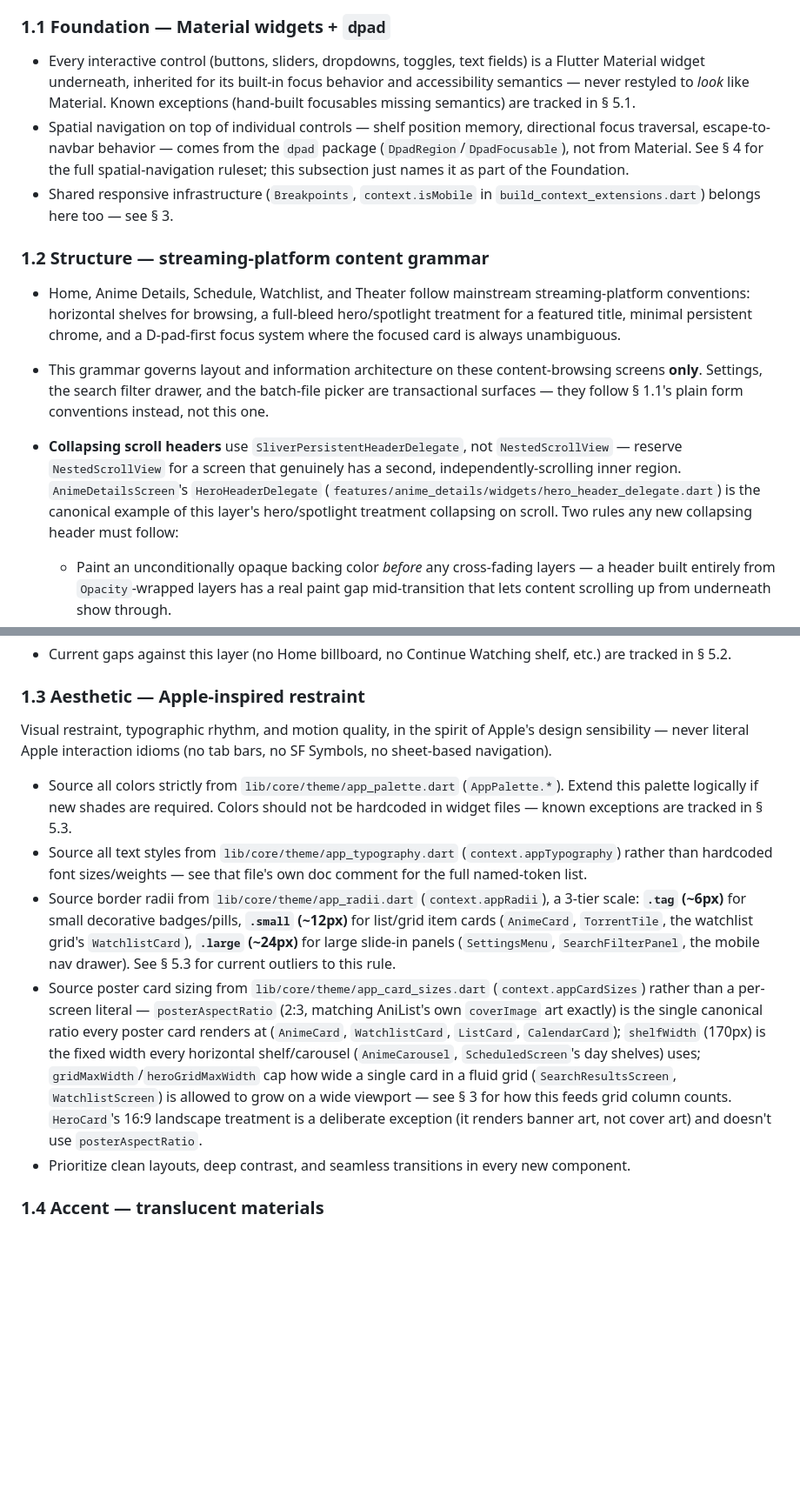
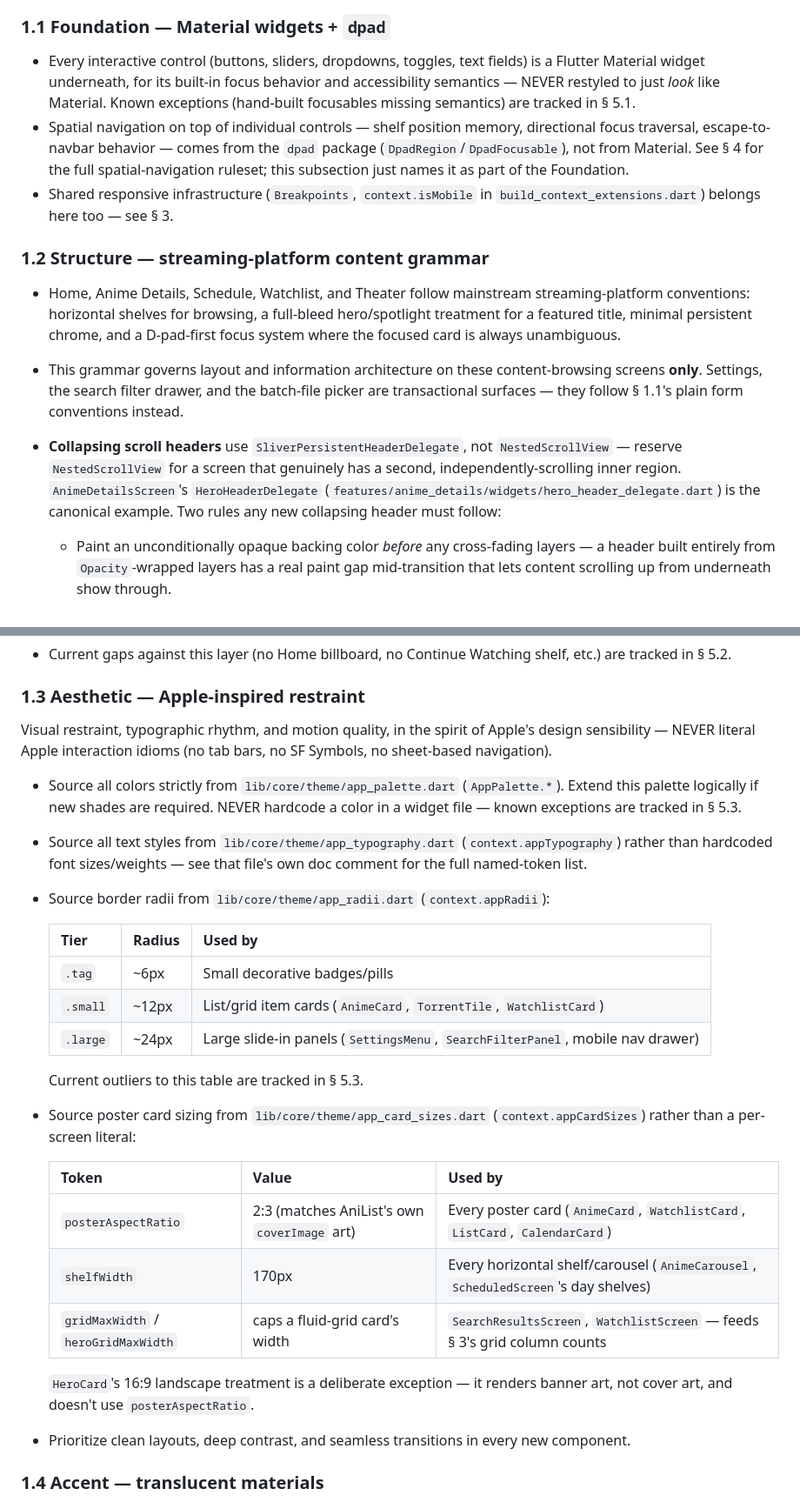
Before and after one commit to Flex936/anistream, a Markdown page: .claude/DESIGN.md, 2 parts joined by grey strips. Shown at 87% size. GitHub-like rendering; blank space fills up the shorter version.

```diff
--- a/.claude/DESIGN.md
+++ b/.claude/DESIGN.md
@@ -9,15 +9,15 @@ AniStream's design language is a deliberate four-layer hybrid — each layer bor
 
 ### 1.1 Foundation — Material widgets + `dpad`
 
-- Every interactive control (buttons, sliders, dropdowns, toggles, text fields) is a Flutter Material widget underneath, inherited for its built-in focus behavior and accessibility semantics — never restyled to *look* like Material. Known exceptions (hand-built focusables missing semantics) are tracked in § 5.1.
+- Every interactive control (buttons, sliders, dropdowns, toggles, text fields) is a Flutter Material widget underneath, for its built-in focus behavior and accessibility semantics — NEVER restyled to just *look* like Material. Known exceptions (hand-built focusables missing semantics) are tracked in § 5.1.
 - Spatial navigation on top of individual controls — shelf position memory, directional focus traversal, escape-to-navbar behavior — comes from the `dpad` package (`DpadRegion`/`DpadFocusable`), not from Material. See § 4 for the full spatial-navigation ruleset; this subsection just names it as part of the Foundation.
 - Shared responsive infrastructure (`Breakpoints`, `context.isMobile` in `build_context_extensions.dart`) belongs here too — see § 3.
 
 ### 1.2 Structure — streaming-platform content grammar
 
 - Home, Anime Details, Schedule, Watchlist, and Theater follow mainstream streaming-platform conventions: horizontal shelves for browsing, a full-bleed hero/spotlight treatment for a featured title, minimal persistent chrome, and a D-pad-first focus system where the focused card is always unambiguous.
-- This grammar governs layout and information architecture on these content-browsing screens **only**. Settings, the search filter drawer, and the batch-file picker are transactional surfaces — they follow § 1.1's plain form conventions instead, not this one.
-- **Collapsing scroll headers** use `SliverPersistentHeaderDelegate`, not `NestedScrollView` — reserve `NestedScrollView` for a screen that genuinely has a second, independently-scrolling inner region. `AnimeDetailsScreen`'s `HeroHeaderDelegate` (`features/anime_details/widgets/hero_header_delegate.dart`) is the canonical example of this layer's hero/spotlight treatment collapsing on scroll. Two rules any new collapsing header must follow:
+- This grammar governs layout and information architecture on these content-browsing screens **only**. Settings, the search filter drawer, and the batch-file picker are transactional surfaces — they follow § 1.1's plain form conventions instead.
+- **Collapsing scroll headers** use `SliverPersistentHeaderDelegate`, not `NestedScrollView` — reserve `NestedScrollView` for a screen that genuinely has a second, independently-scrolling inner region. `AnimeDetailsScreen`'s `HeroHeaderDelegate` (`features/anime_details/widgets/hero_header_delegate.dart`) is the canonical example. Two rules any new collapsing header must follow:
   - Paint an unconditionally opaque backing color *before* any cross-fading layers — a header built entirely from `Opacity`-wrapped layers has a real paint gap mid-transition that lets content scrolling up from underneath show through.
   - Reserve `kHeroHeaderNavBarClearance` (96px, matching `HomeScreen`/`ScheduledScreen`'s own top padding) at the top of both the expanded and collapsed states — `AniStreamNavBar` is transparent until scrolled past 20px, so anything painted above that line has no guaranteed backdrop in either state.
 
@@ -26,12 +26,28 @@ AniStream's design language is a deliberate four-layer hybrid — each layer bor
 
 ### 1.3 Aesthetic — Apple-inspired restraint
 
-Visual restraint, typographic rhythm, and motion quality, in the spirit of Apple's design sensibility — never literal Apple interaction idioms (no tab bars, no SF Symbols, no sheet-based navigation).
+Visual restraint, typographic rhythm, and motion quality, in the spirit of Apple's design sensibility — NEVER literal Apple interaction idioms (no tab bars, no SF Symbols, no sheet-based navigation).
 
-- Source all colors strictly from `lib/core/theme/app_palette.dart` (`AppPalette.*`). Extend this palette logically if new shades are required. Colors should not be hardcoded in widget files — known exceptions are tracked in § 5.3.
+- Source all colors strictly from `lib/core/theme/app_palette.dart` (`AppPalette.*`). Extend this palette logically if new shades are required. NEVER hardcode a color in a widget file — known exceptions are tracked in § 5.3.
 - Source all text styles from `lib/core/theme/app_typography.dart` (`context.appTypography`) rather than hardcoded font sizes/weights — see that file's own doc comment for the full named-token list.
-- Source border radii from `lib/core/theme/app_radii.dart` (`context.appRadii`), a 3-tier scale: **`.tag` (~6px)** for small decorative badges/pills, **`.small` (~12px)** for list/grid item cards (`AnimeCard`, `TorrentTile`, the watchlist grid's `WatchlistCard`), **`.large` (~24px)** for large slide-in panels (`SettingsMenu`, `SearchFilterPanel`, the mobile nav drawer). See § 5.3 for current outliers to this rule.
-- Source poster card sizing from `lib/core/theme/app_card_sizes.dart` (`context.appCardSizes`) rather than a per-screen literal — `posterAspectRatio` (2:3, matching AniList's own `coverImage` art exactly) is the single canonical ratio every poster card renders at (`AnimeCard`, `WatchlistCard`, `ListCard`, `CalendarCard`); `shelfWidth` (170px) is the fixed width every horizontal shelf/carousel (`AnimeCarousel`, `ScheduledScreen`'s day shelves) uses; `gridMaxWidth`/`heroGridMaxWidth` cap how wide a single card in a fluid grid (`SearchResultsScreen`, `WatchlistScreen`) is allowed to grow on a wide viewport — see § 3 for how this feeds grid column counts. `HeroCard`'s 16:9 landscape treatment is a deliberate exception (it renders banner art, not cover art) and doesn't use `posterAspectRatio`.
+- Source border radii from `lib/core/theme/app_radii.dart` (`context.appRadii`):
+
+  | Tier | Radius | Used by |
+  | --- | --- | --- |
+  | `.tag` | ~6px | Small decorative badges/pills |
+  | `.small` | ~12px | List/grid item cards (`AnimeCard`, `TorrentTile`, `WatchlistCard`) |
+  | `.large` | ~24px | Large slide-in panels (`SettingsMenu`, `SearchFilterPanel`, mobile nav drawer) |
+
+  Current outliers to this table are tracked in § 5.3.
+- Source poster card sizing from `lib/core/theme/app_card_sizes.dart` (`context.appCardSizes`) rather than a per-screen literal:
+
+  | Token | Value | Used by |
+  | --- | --- | --- |
+  | `posterAspectRatio` | 2:3 (matches AniList's own `coverImage` art) | Every poster card (`AnimeCard`, `WatchlistCard`, `ListCard`, `CalendarCard`) |
+  | `shelfWidth` | 170px | Every horizontal shelf/carousel (`AnimeCarousel`, `ScheduledScreen`'s day shelves) |
+  | `gridMaxWidth` / `heroGridMaxWidth` | caps a fluid-grid card's width | `SearchResultsScreen`, `WatchlistScreen` — feeds § 3's grid column counts |
+
+  `HeroCard`'s 16:9 landscape treatment is a deliberate exception — it renders banner art, not cover art, and doesn't use `posterAspectRatio`.
 - Prioritize clean layouts, deep contrast, and seamless transitions in every new component.
 
 ### 1.4 Accent — translucent materials
```
Also changed, not shown: other parts of .claude/DESIGN.md (+30 -24 lines), .claude/ISSUE_BACKLOG.md (+1 -2 lines).
